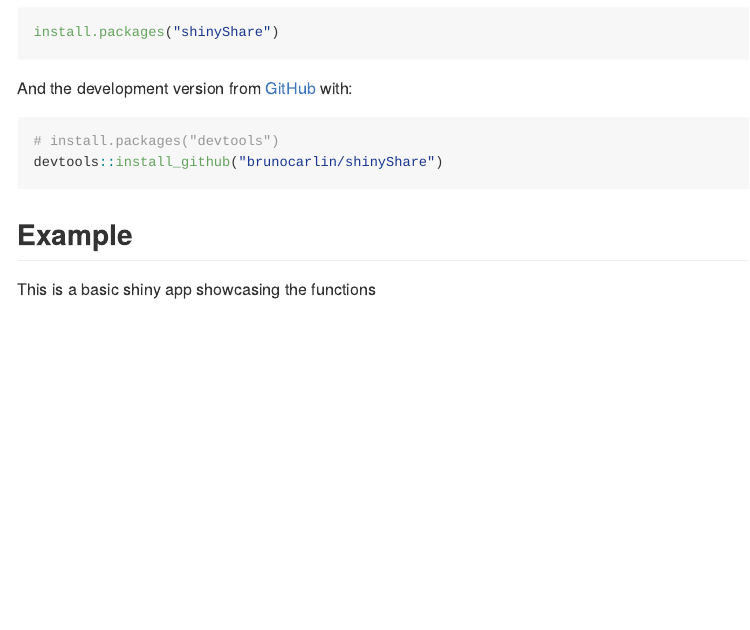
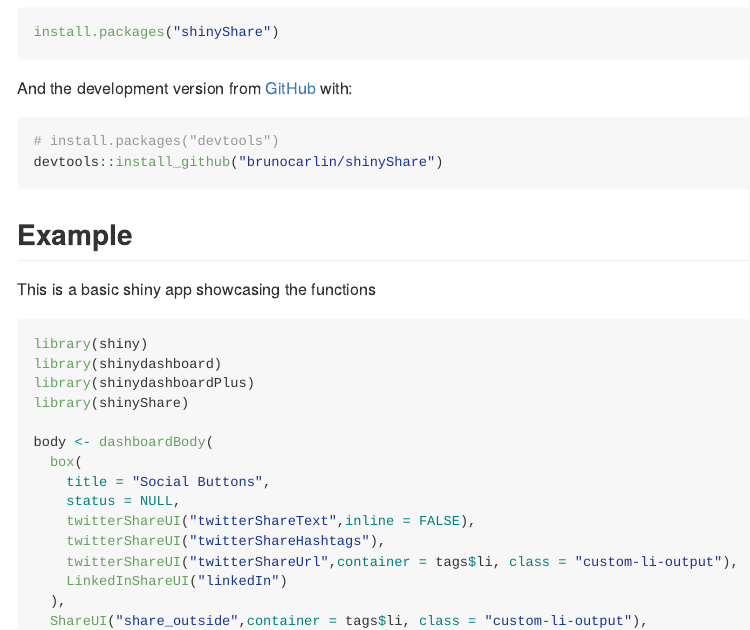
Before and after one commit to brunocarlin/shinyShare, an R Markdown document (README.Rmd): the page in a window 1100 px wide, from 260 px down. Rendered offline with R 4.5, knitr and Pandoc, with nearby package versions; badge pictures from the web are left out.

Commit message:
fix export issues

````diff
--- a/README.Rmd
+++ b/README.Rmd
@@ -40,6 +40,9 @@ devtools::install_github("brunocarlin/shinyShare")
 This is a basic shiny app showcasing the functions
 
 ```{r eval=FALSE, include=TRUE}
+library(shiny)
+library(shinydashboard)
+library(shinydashboardPlus)
 library(shinyShare)
 
 body <- dashboardBody(
````
Also changed, not shown: R/LinkedInShare.R (+2 -1 lines), R/Share.R (+2 -0 lines), R/twitterShare.R (+1 -0 lines), 2 other files.
